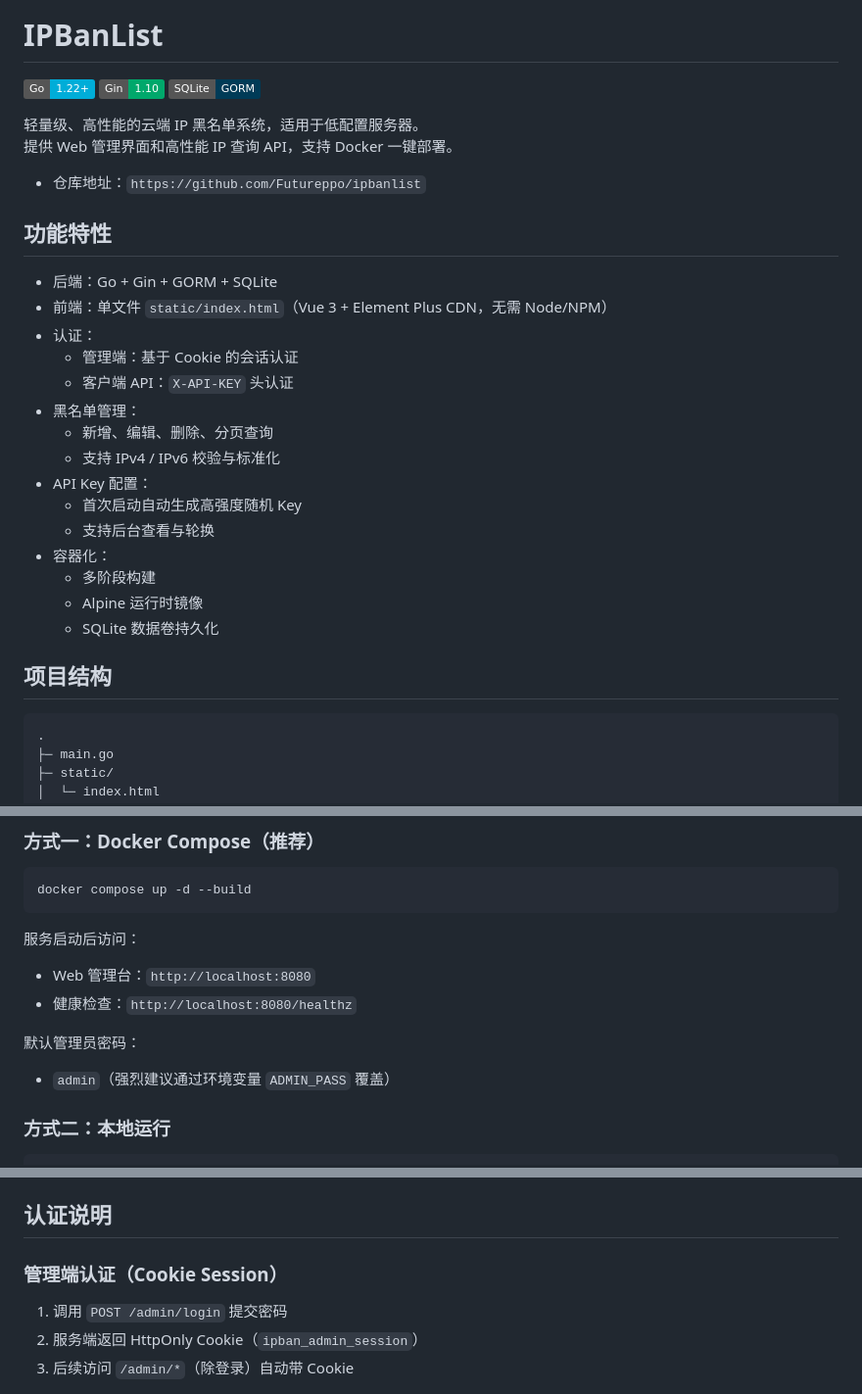
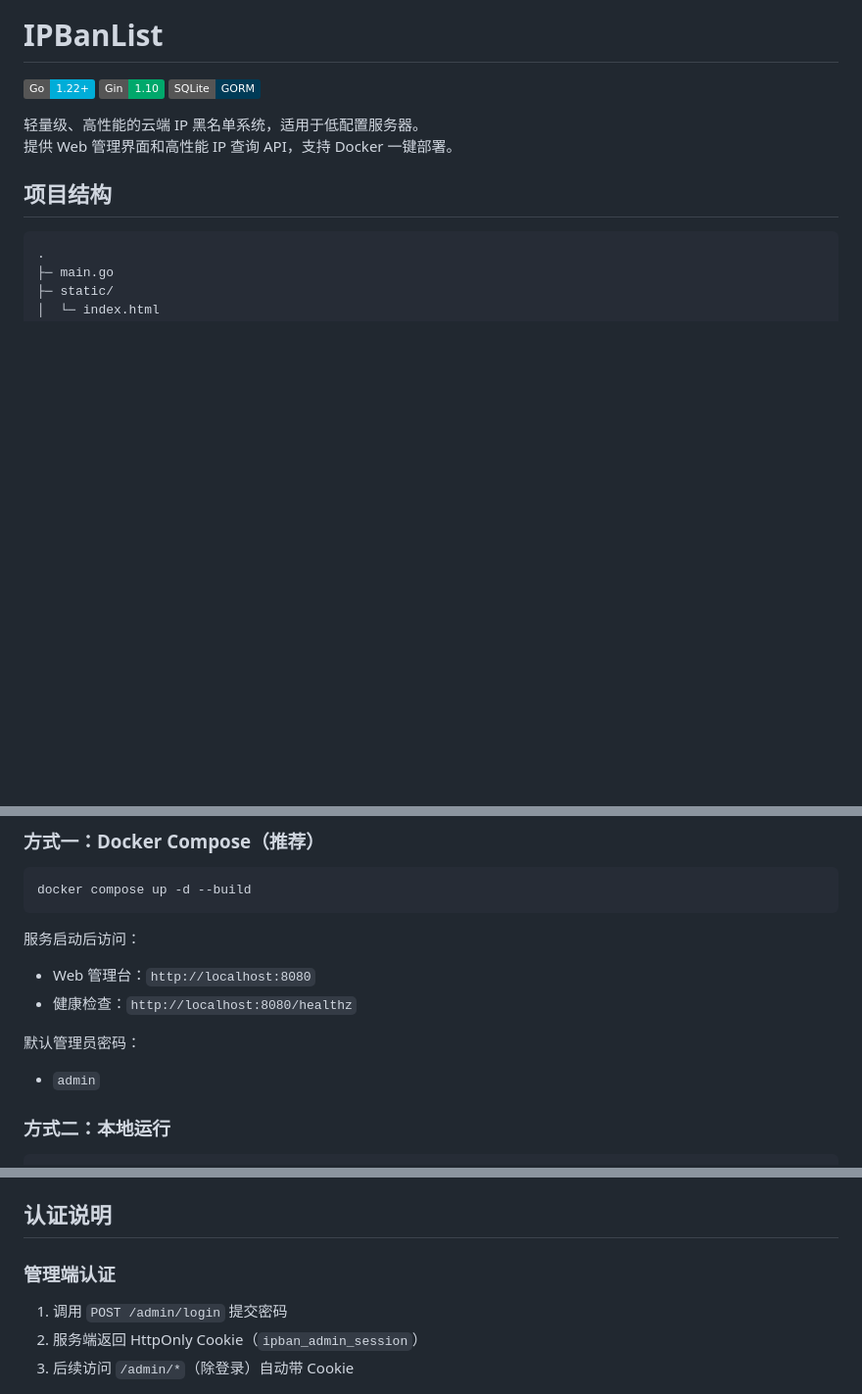
Before and after one commit to Futureppo/ipbanlist, a Markdown page: README.md, 3 parts joined by grey strips. Shown at 98% size. Drawn GitHub-style; badges without logos; blank space fills up the shorter version.

Commit message:
docs(readme): 更新 README 文档，移除功能特性部分

```diff
--- a/README.md
+++ b/README.md
@@ -6,26 +6,6 @@
 
 轻量级、高性能的云端 IP 黑名单系统，适用于低配置服务器。
 提供 Web 管理界面和高性能 IP 查询 API，支持 Docker 一键部署。
-
-- 仓库地址：`https://github.com/Futureppo/ipbanlist`
-
-## 功能特性
-
-- 后端：Go + Gin + GORM + SQLite
-- 前端：单文件 `static/index.html`（Vue 3 + Element Plus CDN，无需 Node/NPM）
-- 认证：
-  - 管理端：基于 Cookie 的会话认证
-  - 客户端 API：`X-API-KEY` 头认证
-- 黑名单管理：
-  - 新增、编辑、删除、分页查询
-  - 支持 IPv4 / IPv6 校验与标准化
-- API Key 配置：
-  - 首次启动自动生成高强度随机 Key
-  - 支持后台查看与轮换
-- 容器化：
-  - 多阶段构建
-  - Alpine 运行时镜像
-  - SQLite 数据卷持久化
 
 ## 项目结构
 
@@ -62,7 +42,7 @@ docker compose up -d --build
 
 默认管理员密码：
 
-- `admin`（强烈建议通过环境变量 `ADMIN_PASS` 覆盖）
+- `admin`
 
 ### 方式二：本地运行
 
@@ -101,7 +81,7 @@ go run main.go
 
 ## 认证说明
 
-### 管理端认证（Cookie Session）
+### 管理端认证
 
 1. 调用 `POST /admin/login` 提交密码
 2. 服务端返回 HttpOnly Cookie（`ipban_admin_session`）
```
